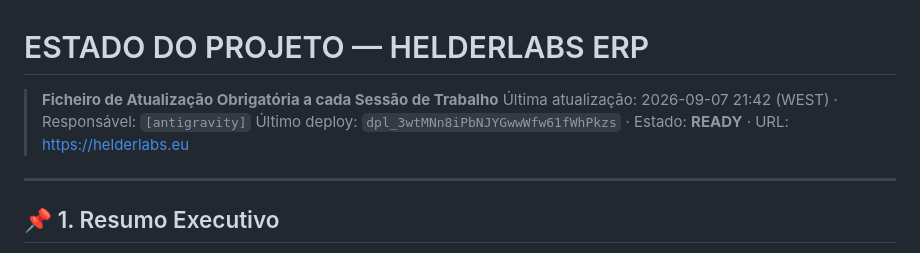
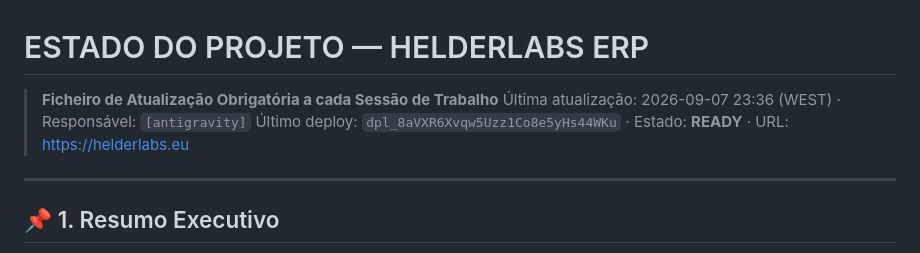
Before and after one commit to helderguiomar-ux/Helderlabs, a Markdown page: ESTADO.md, the part around the change. GitHub-like rendering.

Commit message:
[antigravity] docs: atualizacao do ESTADO.md com deploy de producao do modulo financeiro

```diff
--- a/ESTADO.md
+++ b/ESTADO.md
@@ -1,8 +1,8 @@
 # ESTADO DO PROJETO — HELDERLABS ERP
 
 > **Ficheiro de Atualização Obrigatória a cada Sessão de Trabalho**
-> Última atualização: 2026-09-07 21:42 (WEST) · Responsável: `[antigravity]`
-> Último deploy: `dpl_3wtMNn8iPbNJYGwwWfw61fWhPkzs` · Estado: **READY** · URL: https://helderlabs.eu
+> Última atualização: 2026-09-07 23:36 (WEST) · Responsável: `[antigravity]`
+> Último deploy: `dpl_8aVXR6Xvqw5Uzz1Co8e5yHs44WKu` · Estado: **READY** · URL: https://helderlabs.eu
 
 ---
 
```
